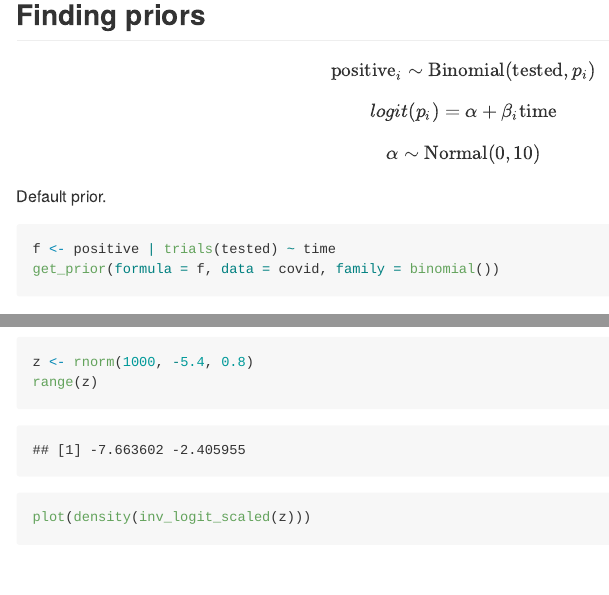
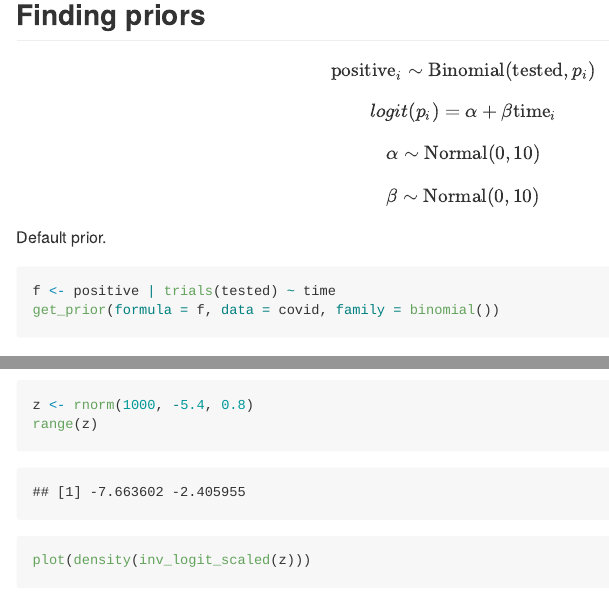
Before and after one commit to rstats-tln/bayes-workshop, an R Markdown document (scripts/covid19-prevalence.Rmd): the page in a window 1100 px wide, from 3000 px down, and a second part further down, joined at a grey line. Rendered offline with R 4.5, knitr and Pandoc, with nearby package versions; code that draws random numbers runs with fixed seeds of ours; some code elsewhere in the file could not run offline; long lines of code are wrapped.

Commit message:
updated covid-prevalence.Rmd

````diff
--- a/scripts/covid19-prevalence.Rmd
+++ b/scripts/covid19-prevalence.Rmd
@@ -66,8 +66,9 @@ covid %>%
 
 $$\text{positive}_i \sim \text{Binomial}(\text{tested}, p_i)$$
 
-$$logit(p_i) = \alpha + \beta_i\text{time}$$
+$$logit(p_i) = \alpha + \beta\text{time}_i$$
 $$\alpha \sim \text{Normal}(0, 10)$$
+$$\beta \sim \text{Normal}(0, 10)$$
 
 Default prior.
 ```{r}
````
Also changed, not shown: scripts/covid19-prevalence.Rmd (2 more changed lines).
